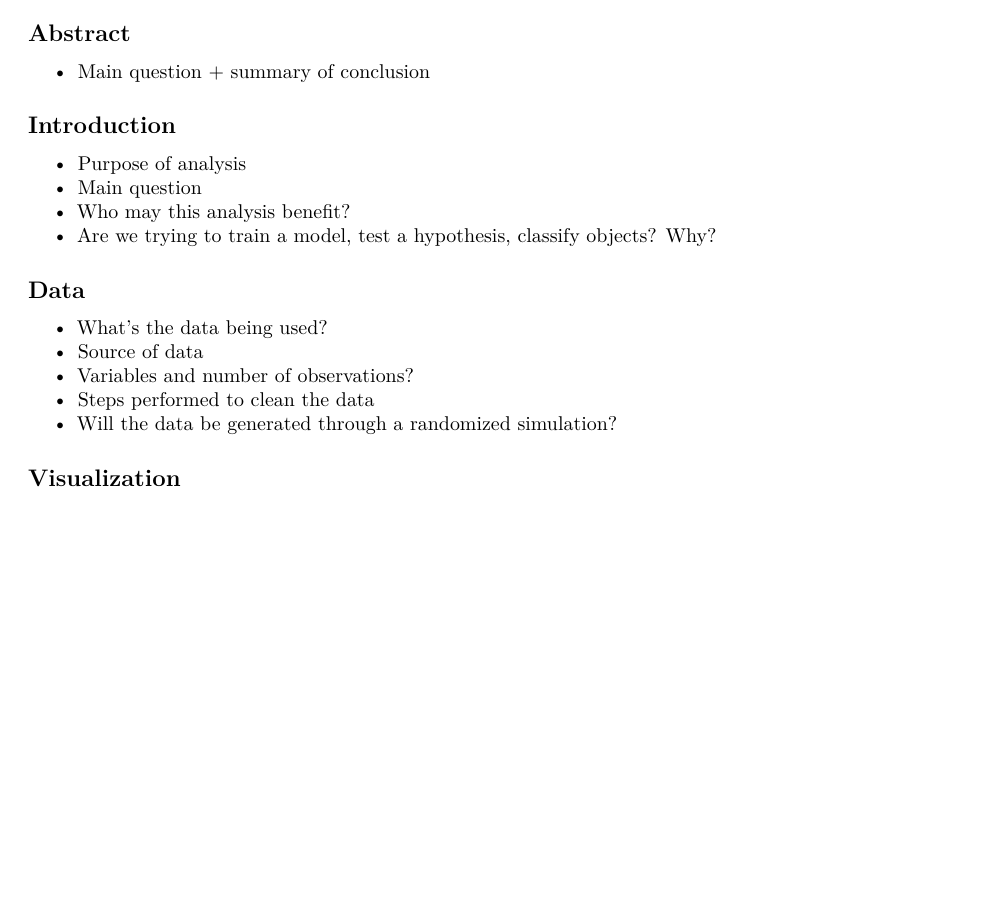
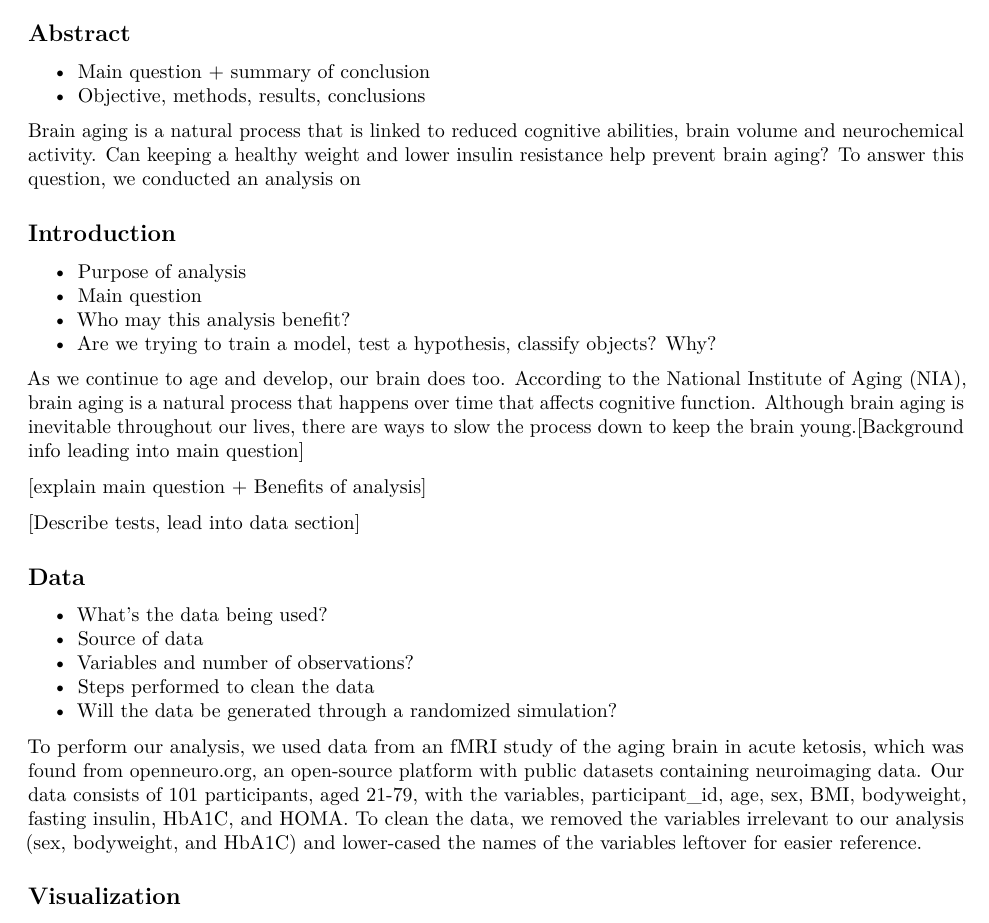
Before and after one commit to jwu458/CS107ProjectGroup14, an R Markdown document (FinalReport.Rmd): part of the page before the commit and part of page 1 of 2 after it, cut so that both start at the same text, the shorter picture padded with empty space. Rendered offline with R 4.5, knitr and Pandoc, then LaTeX, with nearby package versions.

Commit message:
Rough draft of abstract, intro, and data

```diff
--- a/FinalReport.Rmd
+++ b/FinalReport.Rmd
@@ -11,6 +11,10 @@ knitr::opts_chunk$set(echo = TRUE)
 ## Abstract
 
 - Main question + summary of conclusion
+- Objective, methods, results, conclusions
+
+Brain aging is a natural process that is linked to reduced cognitive abilities, brain volume and neurochemical activity. Can keeping a healthy weight and lower insulin resistance help prevent brain aging? To answer this question, we conducted an analysis on
+
 
 ## Introduction
 
@@ -19,6 +23,13 @@ knitr::opts_chunk$set(echo = TRUE)
 - Who may this analysis benefit?
 - Are we trying to train a model, test a hypothesis, classify objects? Why?
 
+As we continue to age and develop, our brain does too. According to the National Institute of Aging (NIA), brain aging is a natural process that happens over time that affects cognitive function. Although brain aging is inevitable throughout our lives, there are ways to slow the process down to keep the brain young.[Background info leading into main question]
+
+[explain main question + Benefits of analysis]
+
+[Describe tests, lead into data section]
+
+
 ## Data
 
 - What's the data being used?
@@ -26,6 +37,8 @@ knitr::opts_chunk$set(echo = TRUE)
 - Variables and number of observations?
 - Steps performed to clean the data
 - Will the data be generated through a randomized simulation?
+
+To perform our analysis, we used data from an fMRI study of the aging brain in acute ketosis, which was found from openneuro.org, an open-source platform with public datasets containing neuroimaging data. Our data consists of 101 participants, aged 21-79, with the variables, participant_id, age, sex, BMI, bodyweight, fasting insulin, HbA1C, and HOMA. To clean the data, we removed the variables irrelevant to our analysis (sex, bodyweight, and HbA1C) and lower-cased the names of the variables leftover for easier reference.
 
 ## Visualization
 
```
